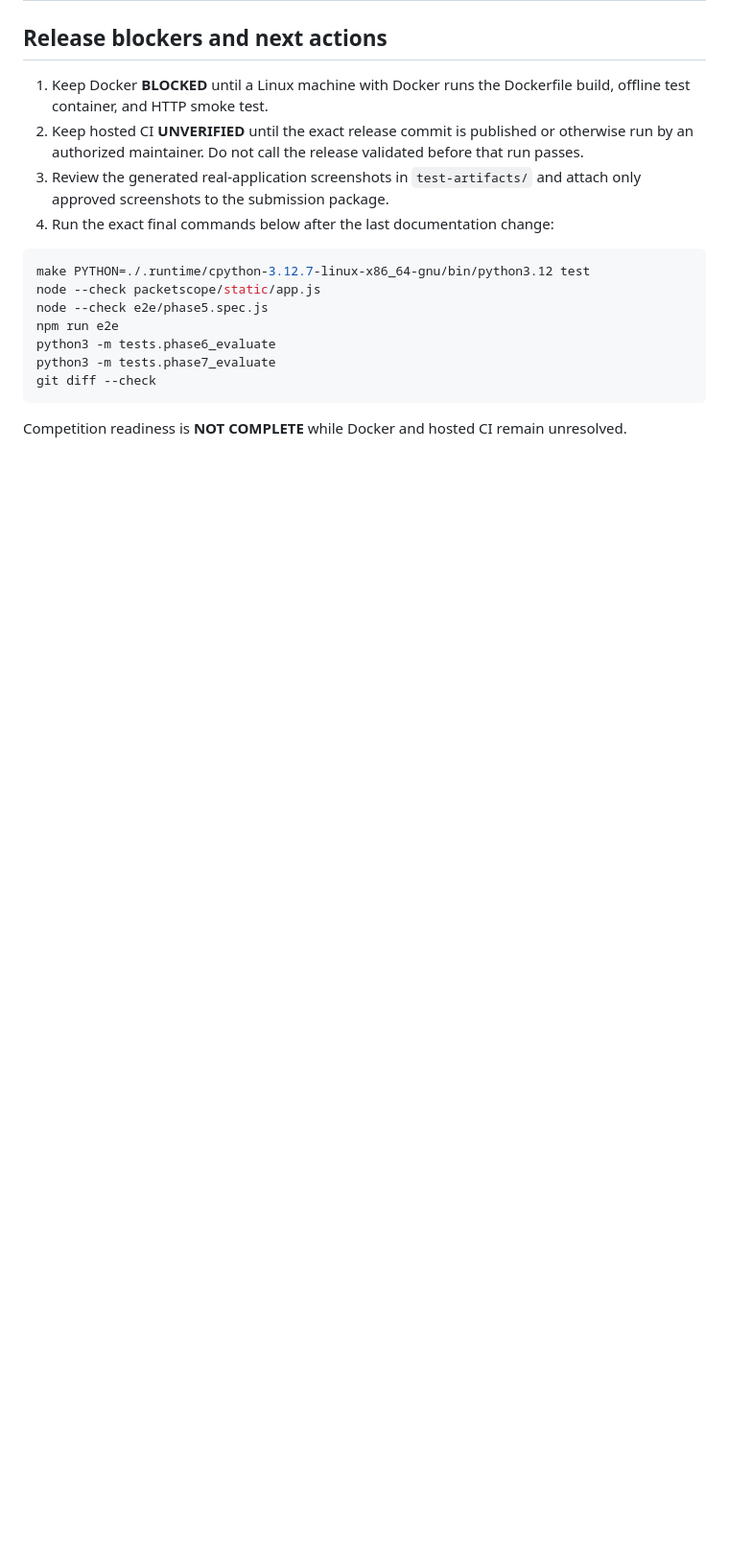
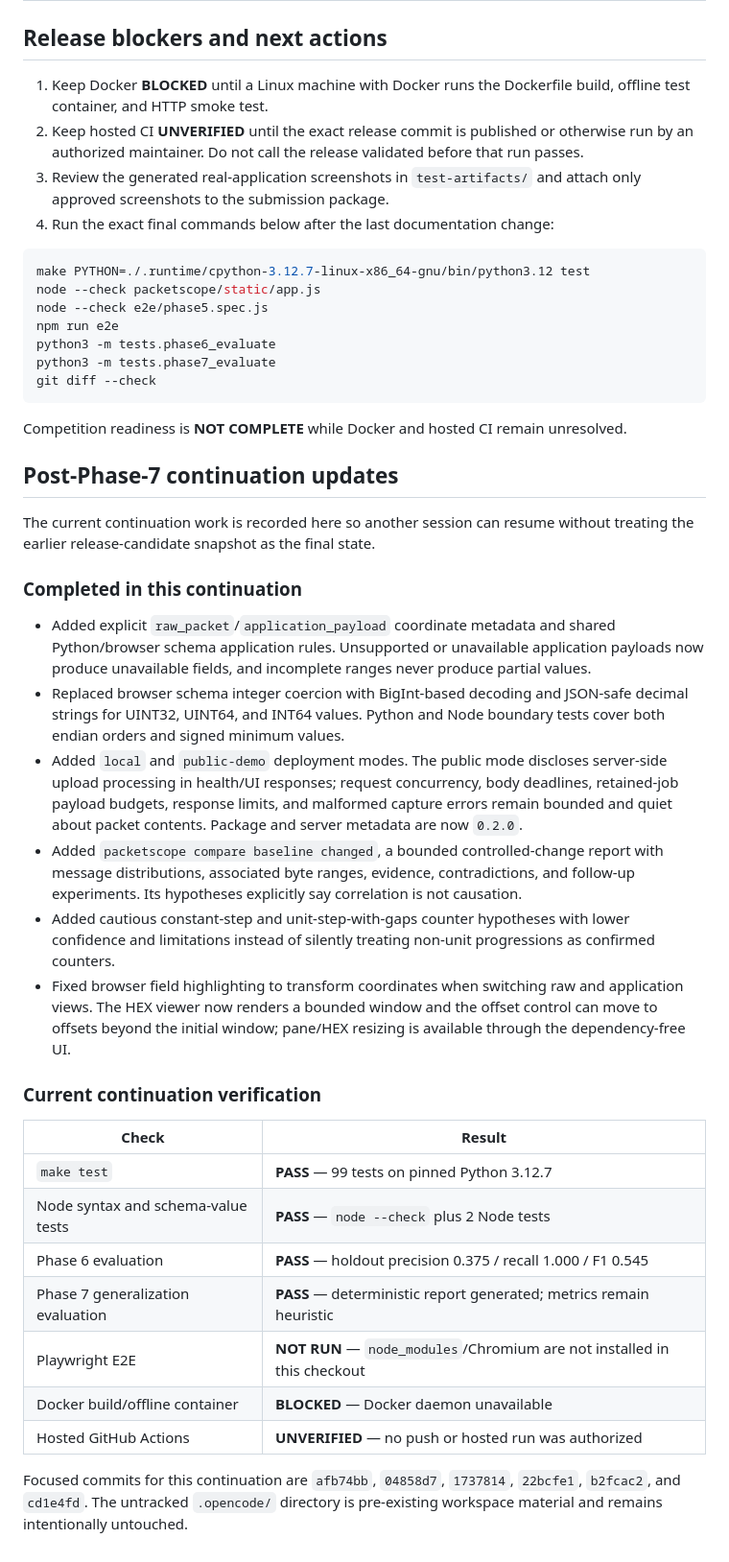
Before and after one commit to kotovasia5120/PacketScope, a Markdown page: docs/phase7-progress.md, the part around the change. Shown at 96% size. Drawn GitHub-style; blank space fills up the shorter version.

Commit message:
docs: record continuation verification

```diff
--- a/docs/phase7-progress.md
+++ b/docs/phase7-progress.md
@@ -131,3 +131,50 @@ git diff --check
 
 Competition readiness is **NOT COMPLETE** while Docker and hosted CI remain
 unresolved.
+
+## Post-Phase-7 continuation updates
+
+The current continuation work is recorded here so another session can resume
+without treating the earlier release-candidate snapshot as the final state.
+
+### Completed in this continuation
+
+- Added explicit `raw_packet`/`application_payload` coordinate metadata and
+  shared Python/browser schema application rules. Unsupported or unavailable
+  application payloads now produce unavailable fields, and incomplete ranges
+  never produce partial values.
+- Replaced browser schema integer coercion with BigInt-based decoding and
+  JSON-safe decimal strings for UINT32, UINT64, and INT64 values. Python and
+  Node boundary tests cover both endian orders and signed minimum values.
+- Added `local` and `public-demo` deployment modes. The public mode discloses
+  server-side upload processing in health/UI responses; request concurrency,
+  body deadlines, retained-job payload budgets, response limits, and malformed
+  capture errors remain bounded and quiet about packet contents. Package and
+  server metadata are now `0.2.0`.
+- Added `packetscope compare baseline changed`, a bounded controlled-change
+  report with message distributions, associated byte ranges, evidence,
+  contradictions, and follow-up experiments. Its hypotheses explicitly say
+  correlation is not causation.
+- Added cautious constant-step and unit-step-with-gaps counter hypotheses with
+  lower confidence and limitations instead of silently treating non-unit
+  progressions as confirmed counters.
+- Fixed browser field highlighting to transform coordinates when switching raw
+  and application views. The HEX viewer now renders a bounded window and the
+  offset control can move to offsets beyond the initial window; pane/HEX
+  resizing is available through the dependency-free UI.
+
+### Current continuation verification
+
+| Check | Result |
+| --- | --- |
+| `make test` | **PASS** — 99 tests on pinned Python 3.12.7 |
+| Node syntax and schema-value tests | **PASS** — `node --check` plus 2 Node tests |
+| Phase 6 evaluation | **PASS** — holdout precision 0.375 / recall 1.000 / F1 0.545 |
+| Phase 7 generalization evaluation | **PASS** — deterministic report generated; metrics remain heuristic |
+| Playwright E2E | **NOT RUN** — `node_modules`/Chromium are not installed in this checkout |
+| Docker build/offline container | **BLOCKED** — Docker daemon unavailable |
+| Hosted GitHub Actions | **UNVERIFIED** — no push or hosted run was authorized |
+
+Focused commits for this continuation are `afb74bb`, `04858d7`, `1737814`,
+`22bcfe1`, `b2fcac2`, and `cd1e4fd`. The untracked `.opencode/` directory is
+pre-existing workspace material and remains intentionally untouched.
```
